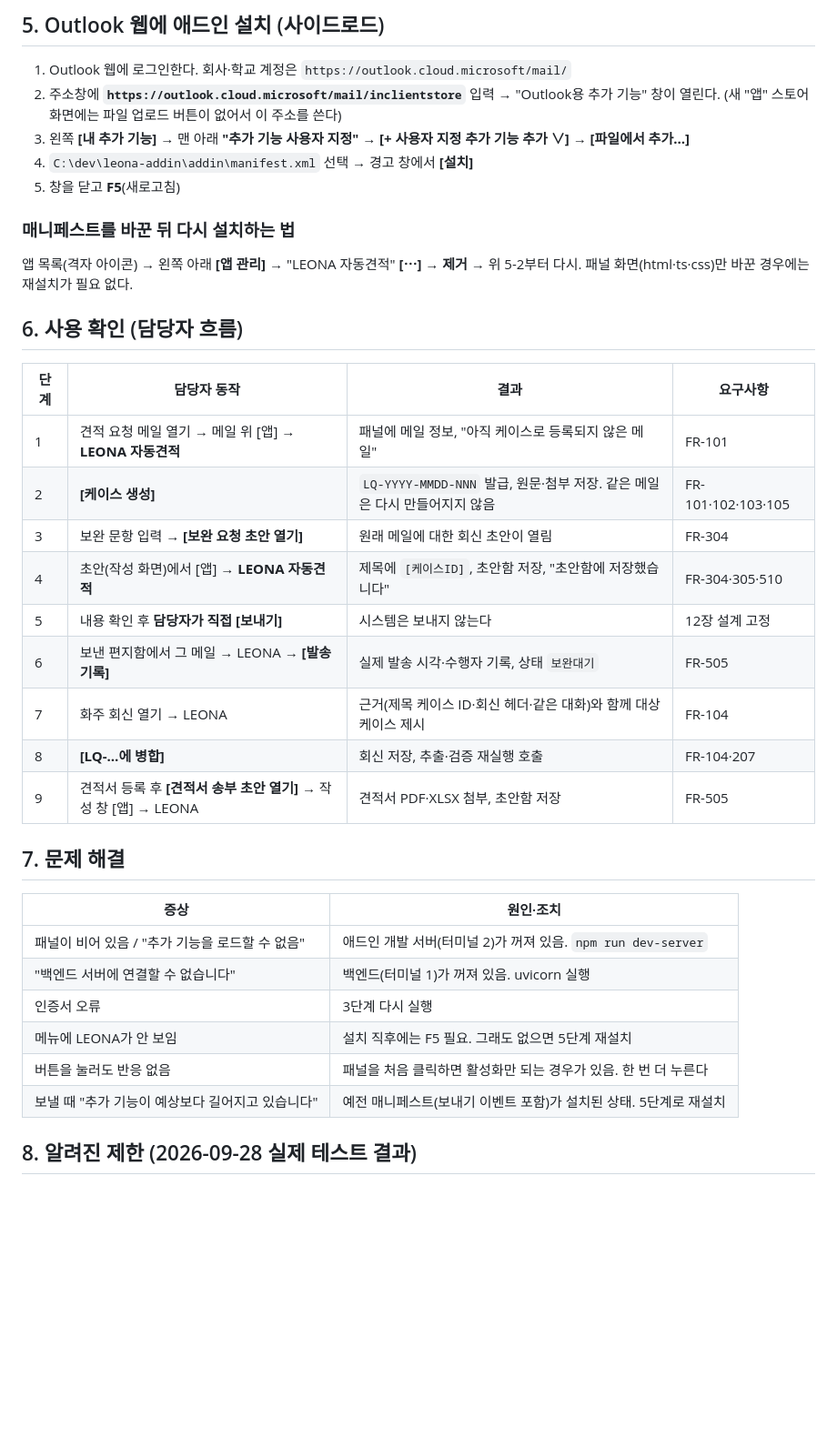
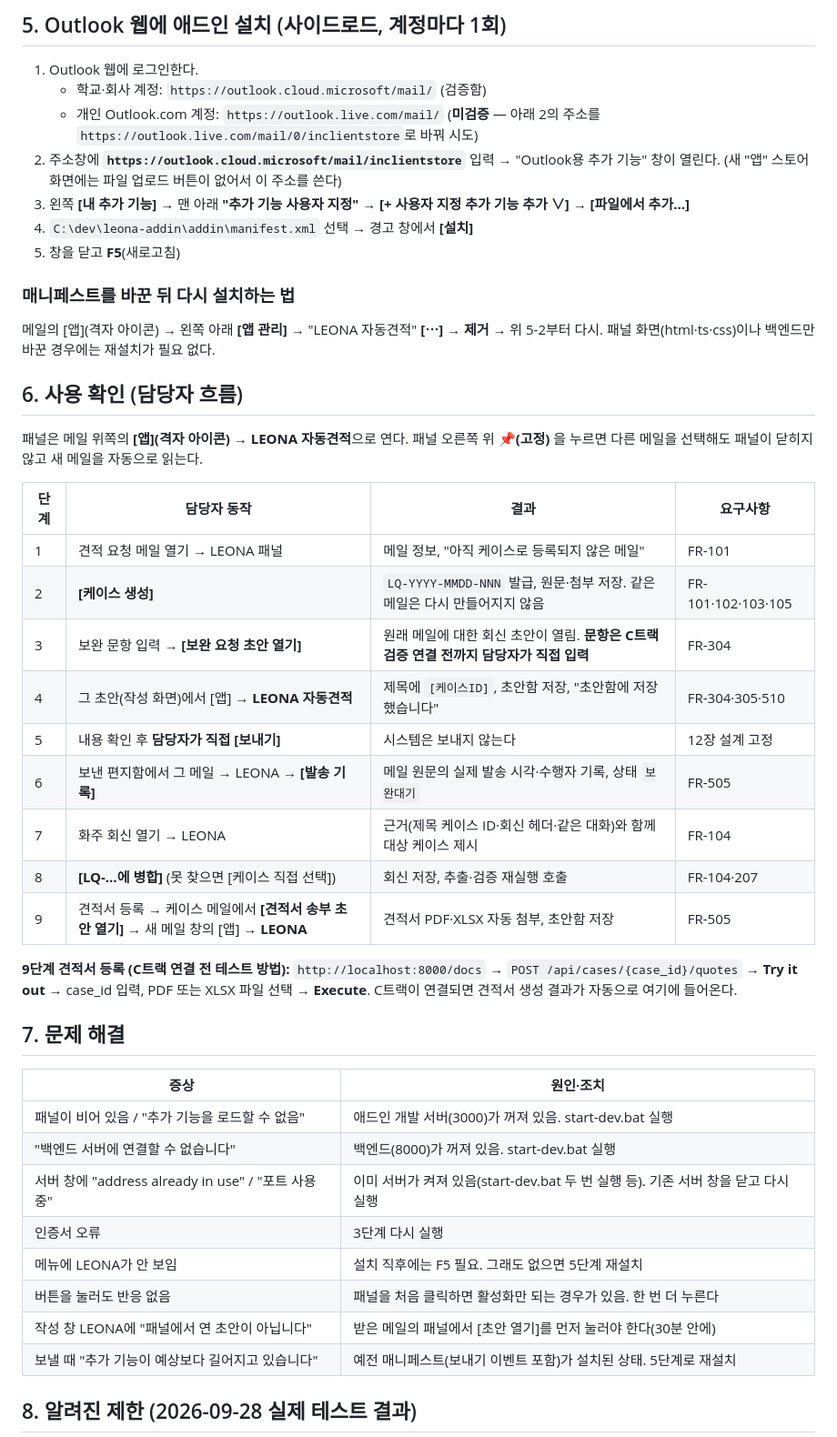
Before and after one commit to badomi/logiflow, a Markdown page: docs/설치절차_A트랙_애드인.md, the part around one of its changes. Shown at 91% size. Rendered like a GitHub page; blank space fills up the shorter version.

```diff
--- a/docs/설치절차_A트랙_애드인.md
+++ b/docs/설치절차_A트랙_애드인.md
@@ -74,7 +88,9 @@ API 문서(자동 생성): `http://localhost:8000/docs`
 
-## 5. Outlook 웹에 애드인 설치 (사이드로드)
+## 5. Outlook 웹에 애드인 설치 (사이드로드, 계정마다 1회)
 
-1. Outlook 웹에 로그인한다. 회사·학교 계정은 `https://outlook.cloud.microsoft/mail/`
+1. Outlook 웹에 로그인한다.
+   - 학교·회사 계정: `https://outlook.cloud.microsoft/mail/` (검증함)
+   - 개인 Outlook.com 계정: `https://outlook.live.com/mail/` (**미검증** — 아래 2의 주소를 `https://outlook.live.com/mail/0/inclientstore`로 바꿔 시도)
 2. 주소창에 **`https://outlook.cloud.microsoft/mail/inclientstore`** 입력 → "Outlook용 추가 기능" 창이 열린다.
    (새 "앱" 스토어 화면에는 파일 업로드 버튼이 없어서 이 주소를 쓴다)
 3. 왼쪽 **[내 추가 기능]** → 맨 아래 **"추가 기능 사용자 지정"** → **[+ 사용자 지정 추가 기능 추가 ∨] → [파일에서 추가…]**
@@ -82,32 +98,40 @@ API 문서(자동 생성): `http://localhost:8000/docs`
 5. 창을 닫고 **F5**(새로고침)
 
 ### 매니페스트를 바꾼 뒤 다시 설치하는 법
-앱 목록(격자 아이콘) → 왼쪽 아래 **[앱 관리]** → "LEONA 자동견적" **[⋯] → 제거** → 위 5-2부터 다시.
-패널 화면(html·ts·css)만 바꾼 경우에는 재설치가 필요 없다.
+메일의 [앱](격자 아이콘) → 왼쪽 아래 **[앱 관리]** → "LEONA 자동견적" **[⋯] → 제거** → 위 5-2부터 다시.
+패널 화면(html·ts·css)이나 백엔드만 바꾼 경우에는 재설치가 필요 없다.
 
 ## 6. 사용 확인 (담당자 흐름)
 
+패널은 메일 위쪽의 **[앱](격자 아이콘) → LEONA 자동견적**으로 연다.
+패널 오른쪽 위 **📌(고정)** 을 누르면 다른 메일을 선택해도 패널이 닫히지 않고 새 메일을 자동으로 읽는다.
+
 | 단계 | 담당자 동작 | 결과 | 요구사항 |
 |---|---|---|---|
-| 1 | 견적 요청 메일 열기 → 메일 위 [앱] → **LEONA 자동견적** | 패널에 메일 정보, "아직 케이스로 등록되지 않은 메일" | FR-101 |
+| 1 | 견적 요청 메일 열기 → LEONA 패널 | 메일 정보, "아직 케이스로 등록되지 않은 메일" | FR-101 |
 | 2 | **[케이스 생성]** | `LQ-YYYY-MMDD-NNN` 발급, 원문·첨부 저장. 같은 메일은 다시 만들어지지 않음 | FR-101·102·103·105 |
-| 3 | 보완 문항 입력 → **[보완 요청 초안 열기]** | 원래 메일에 대한 회신 초안이 열림 | FR-304 |
-| 4 | 초안(작성 화면)에서 [앱] → **LEONA 자동견적** | 제목에 `[케이스ID]`, 초안함 저장, "초안함에 저장했습니다" | FR-304·305·510 |
+| 3 | 보완 문항 입력 → **[보완 요청 초안 열기]** | 원래 메일에 대한 회신 초안이 열림. **문항은 C트랙 검증 연결 전까지 담당자가 직접 입력** | FR-304 |
+| 4 | 그 초안(작성 화면)에서 [앱] → **LEONA 자동견적** | 제목에 `[케이스ID]`, 초안함 저장, "초안함에 저장했습니다" | FR-304·305·510 |
 | 5 | 내용 확인 후 **담당자가 직접 [보내기]** | 시스템은 보내지 않는다 | 12장 설계 고정 |
-| 6 | 보낸 편지함에서 그 메일 → LEONA → **[발송 기록]** | 실제 발송 시각·수행자 기록, 상태 `보완대기` | FR-505 |
+| 6 | 보낸 편지함에서 그 메일 → LEONA → **[발송 기록]** | 메일 원문의 실제 발송 시각·수행자 기록, 상태 `보완대기` | FR-505 |
 | 7 | 화주 회신 열기 → LEONA | 근거(제목 케이스 ID·회신 헤더·같은 대화)와 함께 대상 케이스 제시 | FR-104 |
-| 8 | **[LQ-…에 병합]** | 회신 저장, 추출·검증 재실행 호출 | FR-104·207 |
-| 9 | 견적서 등록 후 **[견적서 송부 초안 열기]** → 작성 창 [앱] → LEONA | 견적서 PDF·XLSX 첨부, 초안함 저장 | FR-505 |
+| 8 | **[LQ-…에 병합]** (못 찾으면 [케이스 직접 선택]) | 회신 저장, 추출·검증 재실행 호출 | FR-104·207 |
+| 9 | 견적서 등록 → 케이스 메일에서 **[견적서 송부 초안 열기]** → 새 메일 창의 [앱] → **LEONA** | 견적서 PDF·XLSX 자동 첨부, 초안함 저장 | FR-505 |
+
+**9단계 견적서 등록 (C트랙 연결 전 테스트 방법):** `http://localhost:8000/docs` → `POST /api/cases/{case_id}/quotes` →
+**Try it out** → case_id 입력, PDF 또는 XLSX 파일 선택 → **Execute**. C트랙이 연결되면 견적서 생성 결과가 자동으로 여기에 들어온다.
 
 ## 7. 문제 해결
 
 | 증상 | 원인·조치 |
 |---|---|
-| 패널이 비어 있음 / "추가 기능을 로드할 수 없음" | 애드인 개발 서버(터미널 2)가 꺼져 있음. `npm run dev-server` |
-| "백엔드 서버에 연결할 수 없습니다" | 백엔드(터미널 1)가 꺼져 있음. uvicorn 실행 |
+| 패널이 비어 있음 / "추가 기능을 로드할 수 없음" | 애드인 개발 서버(3000)가 꺼져 있음. start-dev.bat 실행 |
+| "백엔드 서버에 연결할 수 없습니다" | 백엔드(8000)가 꺼져 있음. start-dev.bat 실행 |
+| 서버 창에 "address already in use" / "포트 사용 중" | 이미 서버가 켜져 있음(start-dev.bat 두 번 실행 등). 기존 서버 창을 닫고 다시 실행 |
 | 인증서 오류 | 3단계 다시 실행 |
 | 메뉴에 LEONA가 안 보임 | 설치 직후에는 F5 필요. 그래도 없으면 5단계 재설치 |
 | 버튼을 눌러도 반응 없음 | 패널을 처음 클릭하면 활성화만 되는 경우가 있음. 한 번 더 누른다 |
+| 작성 창 LEONA에 "패널에서 연 초안이 아닙니다" | 받은 메일의 패널에서 [초안 열기]를 먼저 눌러야 한다(30분 안에) |
 | 보낼 때 "추가 기능이 예상보다 길어지고 있습니다" | 예전 매니페스트(보내기 이벤트 포함)가 설치된 상태. 5단계로 재설치 |
 
 ## 8. 알려진 제한 (2026-09-28 실제 테스트 결과)
```
Also changed, not shown: other parts of docs/설치절차_A트랙_애드인.md (+37 -14 lines), CLAUDE.md (+12 -2 lines).
